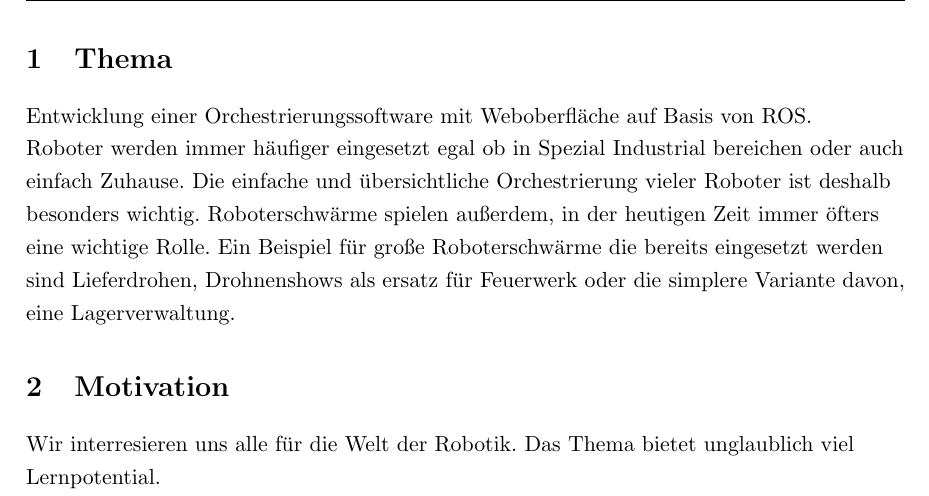
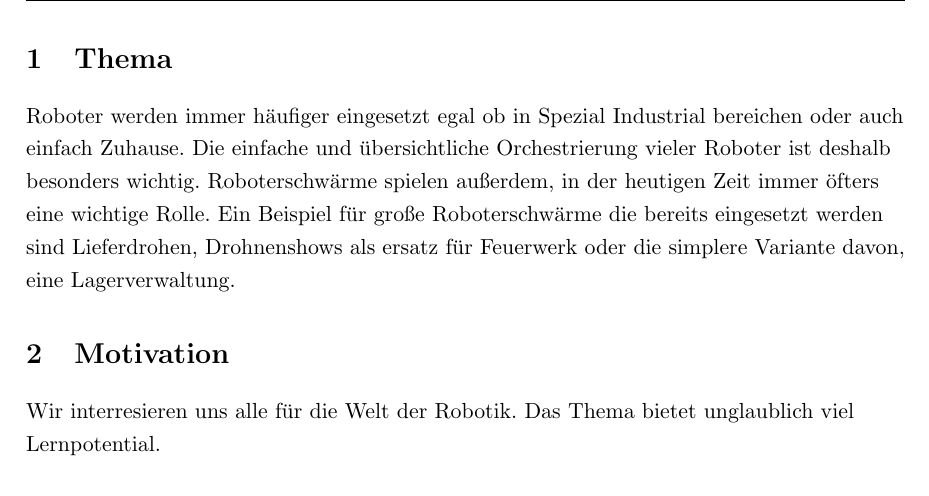
Before and after one commit to qaysedc/SystemadministrationWiSe22, a LaTeX document (doc/expose/expose.tex, which reads doc/expose/thema.tex): part of page 4 of 26, cut so that both start at the same text. Compiled offline with pdfLaTeX.

Commit message:
change issue introduction

```diff
--- a/doc/expose/thema.tex
+++ b/doc/expose/thema.tex
@@ -1,6 +1,4 @@
 \begin{flushleft}
-    Entwicklung einer Orchestrierungssoftware mit Weboberfläche auf Basis von ROS.
-
     Roboter werden immer häufiger eingesetzt egal ob in Spezial Industrial bereichen oder auch einfach Zuhause.
     Die einfache und übersichtliche Orchestrierung vieler Roboter ist deshalb besonders wichtig.
     Roboterschwärme spielen außerdem, in der heutigen Zeit immer öfters eine wichtige Rolle.
```
